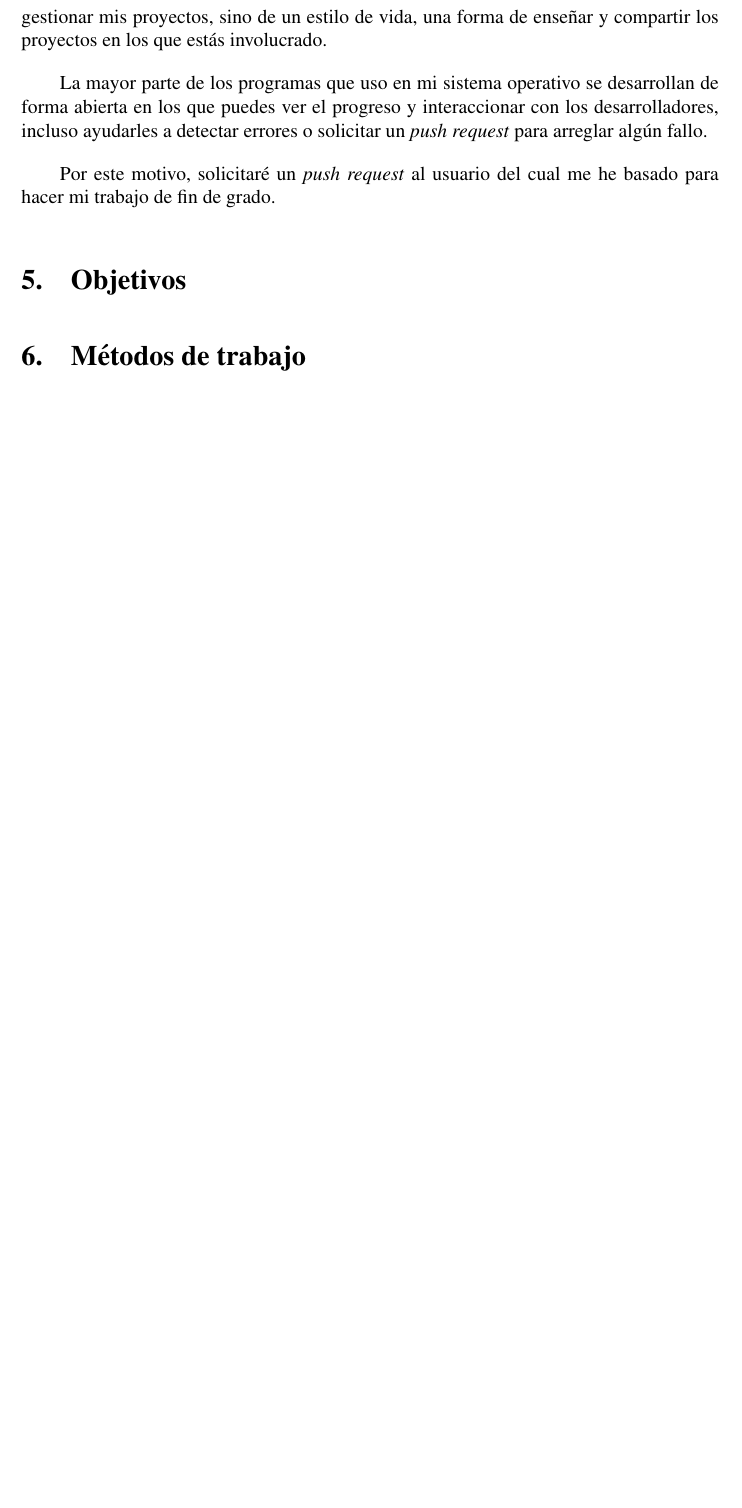
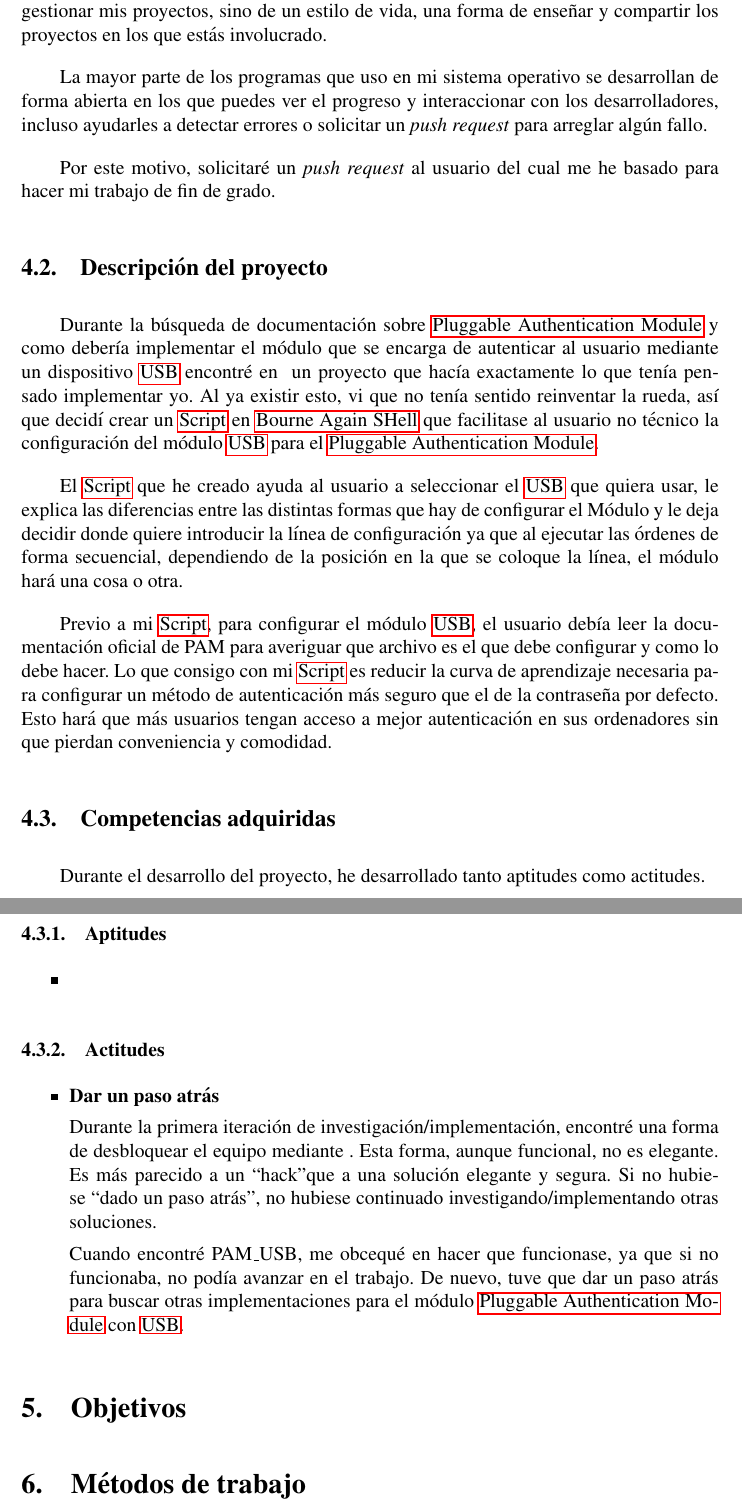
Before and after one commit to SergioRosello/TFG, a LaTeX paper (Memoria/TFG.tex, which reads Memoria/glossary.tex): part of page 15 of 21 before the commit and two parts of pages 15 and 16 of 22 after it, the two joined at a grey line, cut so that both start at the same text, the shorter picture padded with empty space. The pictures show the PDF file Memoria/TFG.pdf that the author committed with the source.

Commit message:
Descripcion del proyecto y competencias adquiridas

```diff
--- a/Memoria/TFG.tex
+++ b/Memoria/TFG.tex
@@ -88,4 +89,19 @@ A cuanto más valor, ya sea económico o emocional, más medidas de seguridad se
 Como todo alumno de primero de carrera, inicié el curso con ganas y Windows.\par En primero ya me di cuenta de que no era el mejor sistema operativo para desarrollar. Cada vez que usaba una máquina virtual para hacer cualquier práctica, me planteaba cambiarme a \Gls{Ubuntu} y dejar atrás Windows.\par Al empezar segundo de carrera, decidí hacer una partición para \Gls{Ubuntu}. De esta forma, no tenía que iniciar una máquina virtual en Windows para trabajar. Durante dos años estuve usando este sistema pero no estaba contento porque no satisfacía mi curiosidad. Sabía que no era mi sistema operativo.\par Durante el verano del tercer año en la carrera decidí que quería cambiar a \Gls{Arch linux} pero vi varios comentarios en foros que sería mejor pasar antes por \Gls{Manjaro} para acostumbrarme al ecosistema de \Gls{Arch linux} y coger soltura y confianza interaccionando con mi ordenador desde la consola.\par Entrando en el segundo cuatrimestre de cuarto (Quinto año en la carrera) me sentía lo suficientemente cómodo como para instalar \Gls{Arch linux} en mi sistema.\par Todo el proceso de aprendizaje que he pasado durante estos años me ha servido para aprender y valorar el sistema operativo.\par Esta es la razón por la que supe desde el primer momento en que nos dijeron que fuésemos pensando sobre que queríamos hacer el trabajo de fin de grado que quería hacerlo sobre \Gls{GNU/Linux}.\par Trás toda esta experiencia, he querido ampliar mis conocimientos en \Gls{GNU/Linux}. Durante la reunión con mi tutor, vimos algunas opciones de investigación y finalmente, al estar interesados en la seguridad de las aplicaciones y sistemas, decidimos que era buena idea tirar por esa rama.\par Durante el transcurso de la carrera, ya sea por requisito de los profesores o por mis proyectos personales, he sido un gran usuario del software de control de versiones, \Gls{Git}. Lo he usado desde prácticas en las que era necesario hasta para este mismo documento. Desde que empecé a usarlo, vi que no se trataba simplemente de una herramienta para gestionar mis proyectos, sino de un estilo de vida, una forma de enseñar y compartir los proyectos en los que estás involucrado.\par La mayor parte de los programas que uso en mi sistema operativo se desarrollan de forma abierta en los que puedes ver el progreso y interaccionar con los desarrolladores, incluso ayudarles a detectar errores o solicitar un \textit{push request} para arreglar algún fallo.\par Por este motivo, solicitaré un \textit{push request} al usuario del cual me he basado para hacer mi trabajo de fin de grado.
+\subsection{Descripción del proyecto}
+Durante la búsqueda de documentación sobre \Gls{PAM} y como debería implementar el módulo que se encarga de autenticar al usuario mediante
+un dispositivo \Gls{USB} encontré en \Gls{GitHub} un proyecto que hacía exactamente lo que tenía pensado implementar yo. Al ya existir esto, vi que no tenía sentido reinventar la rueda, así que decidí crear un \Gls{script} en \Gls{bash} que facilitase al usuario no técnico la configuración del módulo \Gls{USB} para el \Gls{PAM}.\par
+El \Gls{script} que he creado ayuda al usuario a seleccionar el \Gls{USB} que quiera usar, le explica las diferencias entre las distintas formas que hay de configurar el Módulo y le deja decidir donde quiere introducir la línea de configuración ya que al ejecutar las órdenes de forma secuencial, dependiendo de la posición en la que se coloque la línea, el módulo hará una cosa o otra. \par
+Previo a mi \Gls{script}, para configurar el módulo \Gls{USB}, el usuario debía leer la documentación oficial de PAM para averiguar que archivo es el que debe configurar y como lo debe hacer. Lo que consigo con mi \Gls{script} es reducir la curva de aprendizaje necesaria para configurar un método de autenticación más seguro que el de la contraseña por defecto. Esto hará que más usuarios tengan acceso a mejor autenticación en sus ordenadores sin que pierdan conveniencia y comodidad.
+\subsection{Competencias adquiridas}
+Durante el desarrollo del proyecto, he desarrollado tanto aptitudes como actitudes.
+\subsubsection{Aptitudes}
+\begin{itemize}
+	\item{ }
+\end{itemize}
+\subsubsection{Actitudes}
+\begin{itemize}
+	\item{\textbf{Dar un paso atrás}}\par Durante la primera iteración de investigación/implementación, encontré una forma de desbloquear el equipo mediante \Gls{Dbus}. Esta forma, aunque funcional, no es elegante. Es más parecido a un ``hack" que a una solución elegante y segura. Si no hubiese ``dado un paso atrás", no hubiese continuado investigando/implementando otras soluciones. \par Cuando encontré PAM\_USB, me obcequé en hacer que funcionase, ya que si no funcionaba, no podía avanzar en el trabajo. De nuevo, tuve que dar un paso atrás para buscar otras implementaciones para el módulo \Gls{PAM} con \Gls{USB}.
+\end{itemize}
 \section{Objetivos}
 \section{Métodos de trabajo}
 \section{Investigación y resultados}
--- a/Memoria/glossary.tex
+++ b/Memoria/glossary.tex
@@ -194,0 +200 @@
+\newglossaryentry{script}
```
Also changed, not shown: Memoria/TFG.pdf, Memoria/TFG.tex (1 more changed lines), Memoria/glossary.tex (13 more changed lines).
